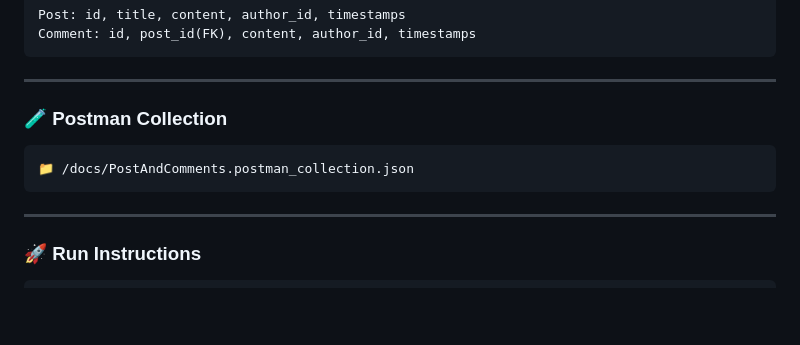
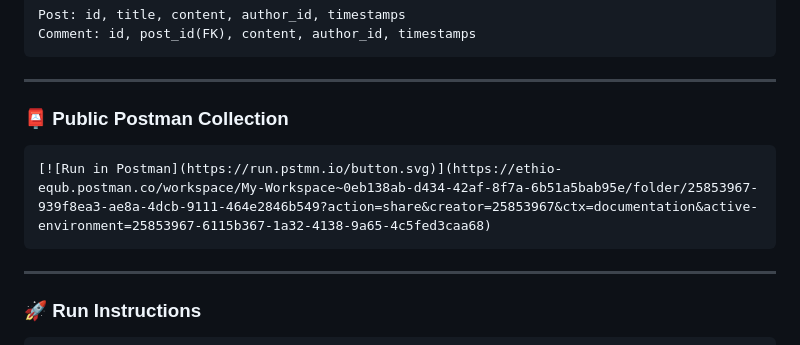
Before and after one commit to girmamogestekle/Post-Comments-App, a Markdown page: README.md, the part around the change. Drawn GitHub-style; blank space fills up the shorter version.

````diff
--- a/README.md
+++ b/README.md
@@ -61,9 +61,9 @@ Comment: id, post_id(FK), content, author_id, timestamps
 ```
 ---
 
-### 🧪 Postman Collection
+### 📮 Public Postman Collection
 ```
-📁 /docs/PostAndComments.postman_collection.json
+[![Run in Postman](https://run.pstmn.io/button.svg)](https://ethio-equb.postman.co/workspace/My-Workspace~0eb138ab-d434-42af-8f7a-6b51a5bab95e/folder/25853967-939f8ea3-ae8a-4dcb-9111-464e2846b549?action=share&creator=25853967&ctx=documentation&active-environment=25853967-6115b367-1a32-4138-9a65-4c5fed3caa68)
 ```
 ---
 
````
